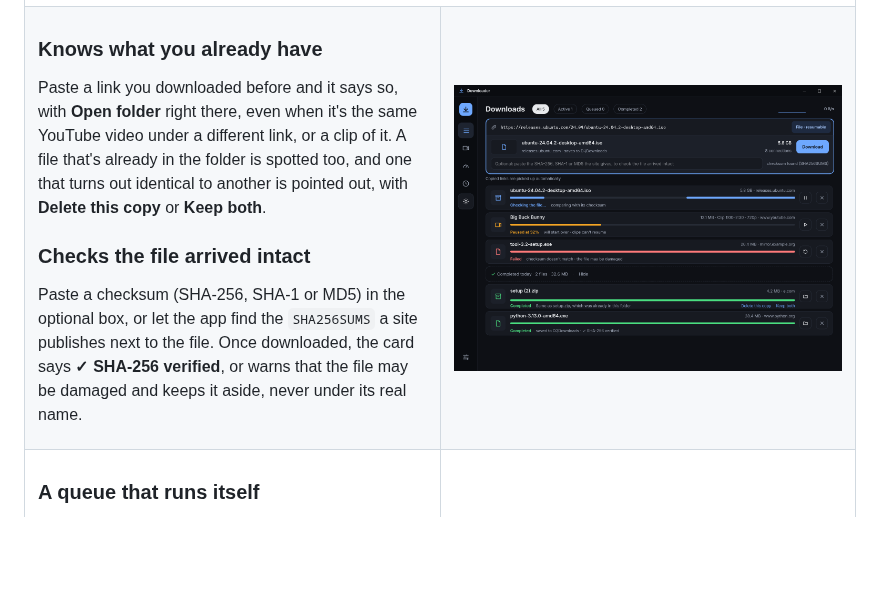
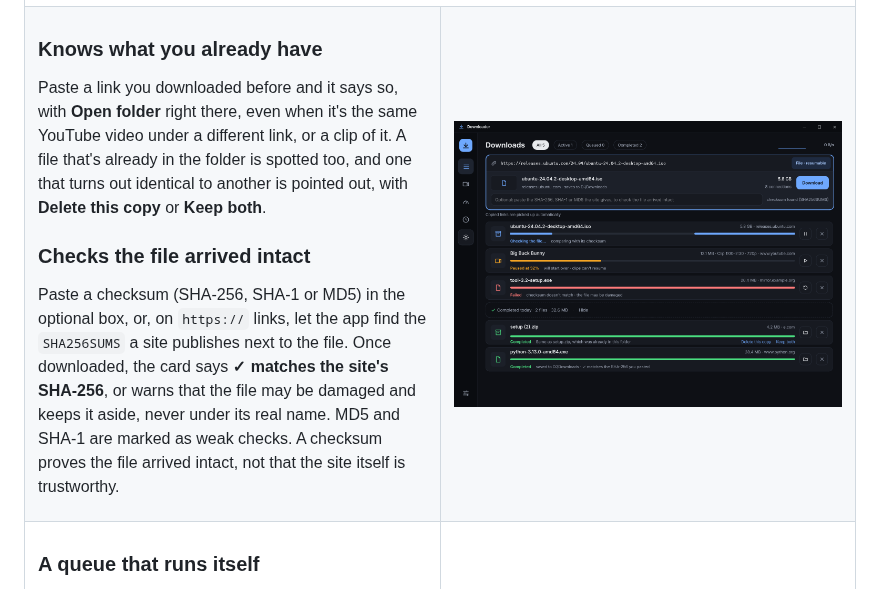
Before and after one commit to mohamed-ibrahim47/downloader, a Markdown page: README.md, the part around the change. Rendered like a GitHub page; pictures changed too: screenshots/checks.png; blank space fills up the shorter version.

Commit message:
docs: checksum wording in the README; version 1.1.1
Co-Authored-By: Claude Opus 5.5 <noreply@anthropic.com>
Claude-Session: https://claude.ai/code/session_01PdiUrDRC33cTn5qT5stwV9

```diff
--- a/README.md
+++ b/README.md
@@ -101,9 +101,11 @@ the folder is spotted too, and one that turns out identical to another is pointe
 **Delete this copy** or **Keep both**.
 
 ### Checks the file arrived intact
-Paste a checksum (SHA-256, SHA-1 or MD5) in the optional box, or let the app find the
-`SHA256SUMS` a site publishes next to the file. Once downloaded, the card says **✓ SHA-256
-verified**, or warns that the file may be damaged and keeps it aside, never under its real name.
+Paste a checksum (SHA-256, SHA-1 or MD5) in the optional box, or, on `https://` links, let the
+app find the `SHA256SUMS` a site publishes next to the file. Once downloaded, the card says
+**✓ matches the site's SHA-256**, or warns that the file may be damaged and keeps it aside,
+never under its real name. MD5 and SHA-1 are marked as weak checks. A checksum proves the file
+arrived intact, not that the site itself is trustworthy.
 
   </td>
   <td width="50%" valign="top">
```
Also changed, not shown: 2 other files.
